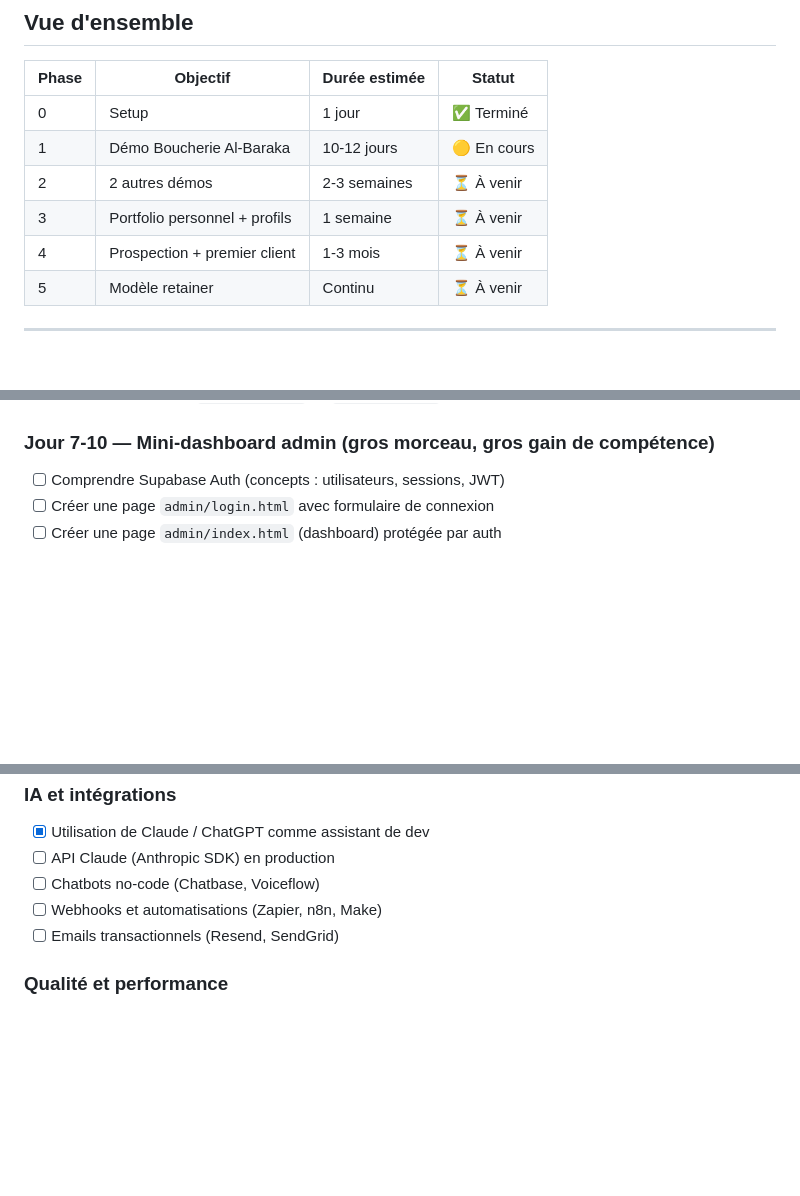
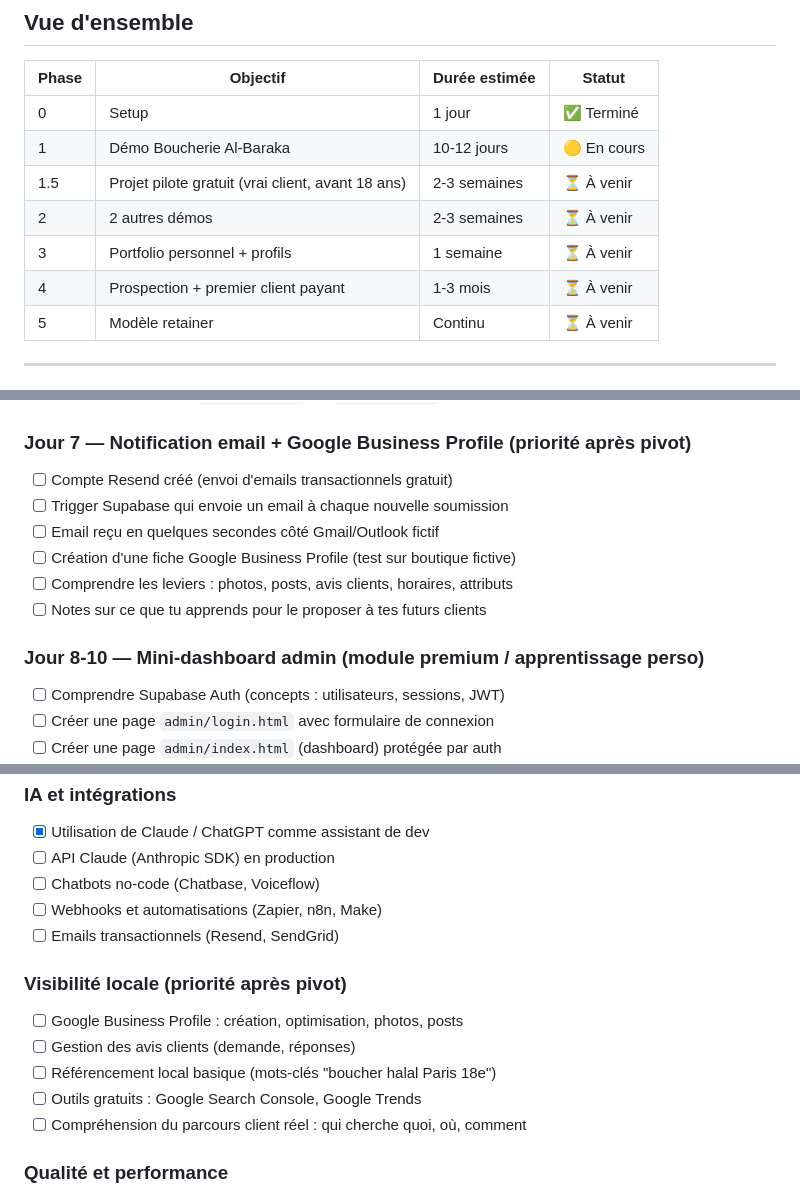
Before and after one commit to Gabriel-Merlin/Buisness-solo, a Markdown page: ETAPES.md, 3 parts joined by grey strips. Rendered like a GitHub page; blank space fills up the shorter version.

```diff
--- a/ETAPES.md
+++ b/ETAPES.md
@@ -27,9 +42,10 @@
 |---|---|---|---|
 | 0 | Setup | 1 jour | ✅ Terminé |
 | 1 | Démo Boucherie Al-Baraka | 10-12 jours | 🟡 En cours |
+| 1.5 | Projet pilote gratuit (vrai client, avant 18 ans) | 2-3 semaines | ⏳ À venir |
 | 2 | 2 autres démos | 2-3 semaines | ⏳ À venir |
 | 3 | Portfolio personnel + profils | 1 semaine | ⏳ À venir |
-| 4 | Prospection + premier client | 1-3 mois | ⏳ À venir |
+| 4 | Prospection + premier client payant | 1-3 mois | ⏳ À venir |
 | 5 | Modèle retainer | Continu | ⏳ À venir |
 
 ---
@@ -91,7 +107,15 @@
 - [ ] Vérification accessibilité basique (alt text, contraste)
 - [ ] Renommage du repo `Buisness-solo` → `business-solo` (coquille)
 
-### Jour 7-10 — Mini-dashboard admin (gros morceau, gros gain de compétence)
+### Jour 7 — Notification email + Google Business Profile (priorité après pivot)
+- [ ] Compte Resend créé (envoi d'emails transactionnels gratuit)
+- [ ] Trigger Supabase qui envoie un email à chaque nouvelle soumission
+- [ ] Email reçu en quelques secondes côté Gmail/Outlook fictif
+- [ ] Création d'une fiche Google Business Profile (test sur boutique fictive)
+- [ ] Comprendre les leviers : photos, posts, avis clients, horaires, attributs
+- [ ] Notes sur ce que tu apprends pour le proposer à tes futurs clients
+
+### Jour 8-10 — Mini-dashboard admin (module premium / apprentissage perso)
 - [ ] Comprendre Supabase Auth (concepts : utilisateurs, sessions, JWT)
 - [ ] Créer une page `admin/login.html` avec formulaire de connexion
 - [ ] Créer une page `admin/index.html` (dashboard) protégée par auth
@@ -259,6 +302,13 @@
 - [ ] Webhooks et automatisations (Zapier, n8n, Make)
 - [ ] Emails transactionnels (Resend, SendGrid)
 
+### Visibilité locale (priorité après pivot)
+- [ ] Google Business Profile : création, optimisation, photos, posts
+- [ ] Gestion des avis clients (demande, réponses)
+- [ ] Référencement local basique (mots-clés "boucher halal Paris 18e")
+- [ ] Outils gratuits : Google Search Console, Google Trends
+- [ ] Compréhension du parcours client réel : qui cherche quoi, où, comment
+
 ### Qualité et performance
 - [ ] Lighthouse / PageSpeed Insights
 - [ ] SEO basique (meta tags, sitemap, robots.txt)
```
Also changed, not shown: other parts of ETAPES.md (+38 -2 lines).
